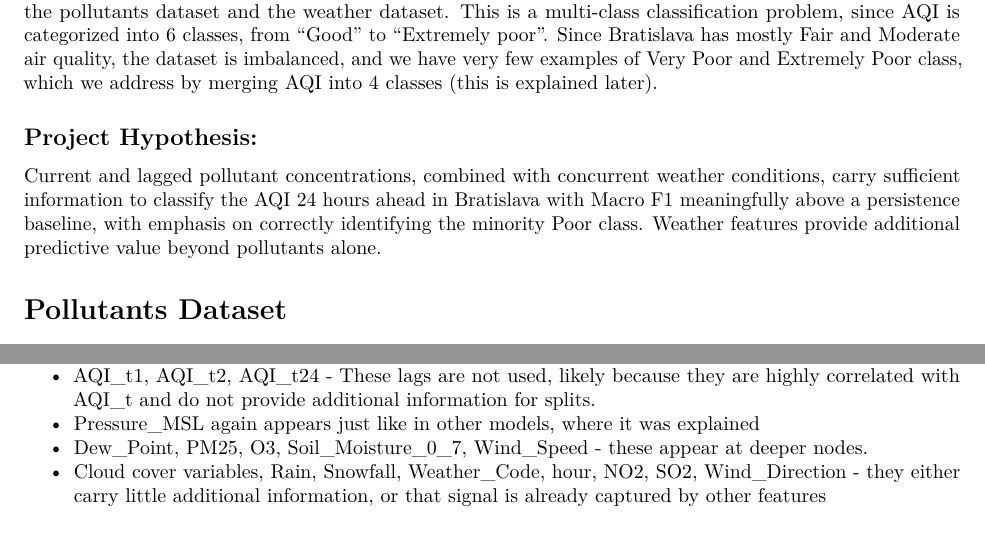
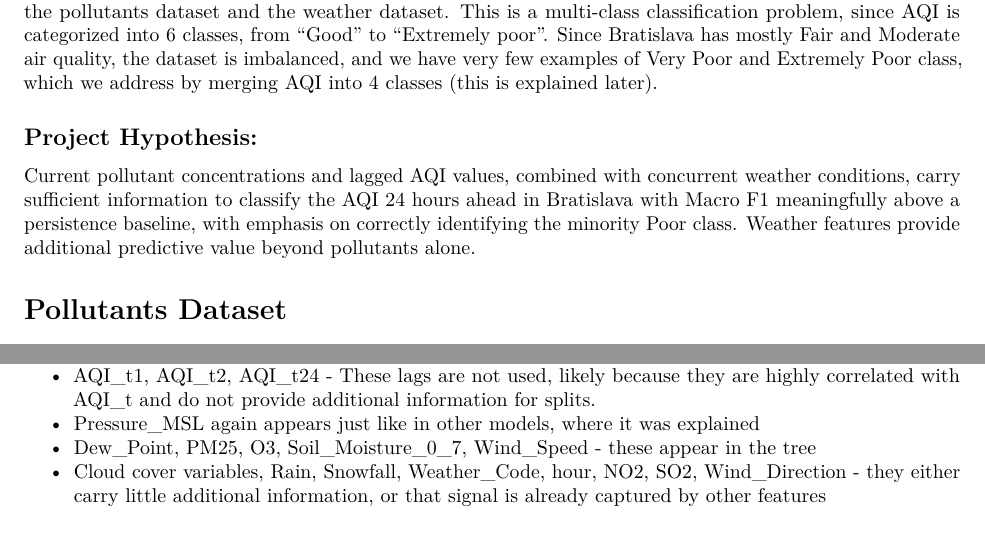
Before and after one commit to filipskrabak/bratislava-aqi-prediction, an R Markdown document (project.Rmd): two parts of pages 3 and 52 of 57, joined at a grey line, cut so that both start at the same text. Rendered offline with R 4.5, knitr and Pandoc, then LaTeX, with nearby package versions; some code elsewhere in the file could not run offline.

Commit message:
fix(project): some typos

```diff
--- a/project.Rmd
+++ b/project.Rmd
@@ -52,7 +52,7 @@ This requires us to merge two datasets - the pollutants dataset and the weather
 
 ## Project Hypothesis:
 
-Current and lagged pollutant concentrations, combined with concurrent weather conditions, carry sufficient information to classify the AQI 24 hours ahead in Bratislava with Macro F1 meaningfully above a persistence baseline, with emphasis on correctly identifying the minority Poor class. Weather features provide additional predictive value beyond pollutants alone.
+Current pollutant concentrations and lagged AQI values, combined with concurrent weather conditions, carry sufficient information to classify the AQI 24 hours ahead in Bratislava with Macro F1 meaningfully above a persistence baseline, with emphasis on correctly identifying the minority Poor class. Weather features provide additional predictive value beyond pollutants alone.
 
 # Pollutants Dataset
 
@@ -2317,7 +2317,7 @@ tibble(
 - AQI_t - This is the root split, which confirms the strong lag-1 autocorrelation from our EDA
 - AQI_t1, AQI_t2, AQI_t24 - These lags are not used, likely because they are highly correlated with AQI_t and do not provide additional information for splits.
 - Pressure_MSL again appears just like in other models, where it was explained
-- Dew_Point, PM25, O3, Soil_Moisture_0_7, Wind_Speed - these appear at deeper nodes.
+- Dew_Point, PM25, O3, Soil_Moisture_0_7, Wind_Speed - these appear in the tree
 - Cloud cover variables, Rain, Snowfall, Weather_Code, hour, NO2, SO2, Wind_Direction - they either carry little additional information, or that signal is already captured by other features
 
 #### How deep should the tree be?
```
Also changed, not shown: project.Rmd (2 more changed lines).
